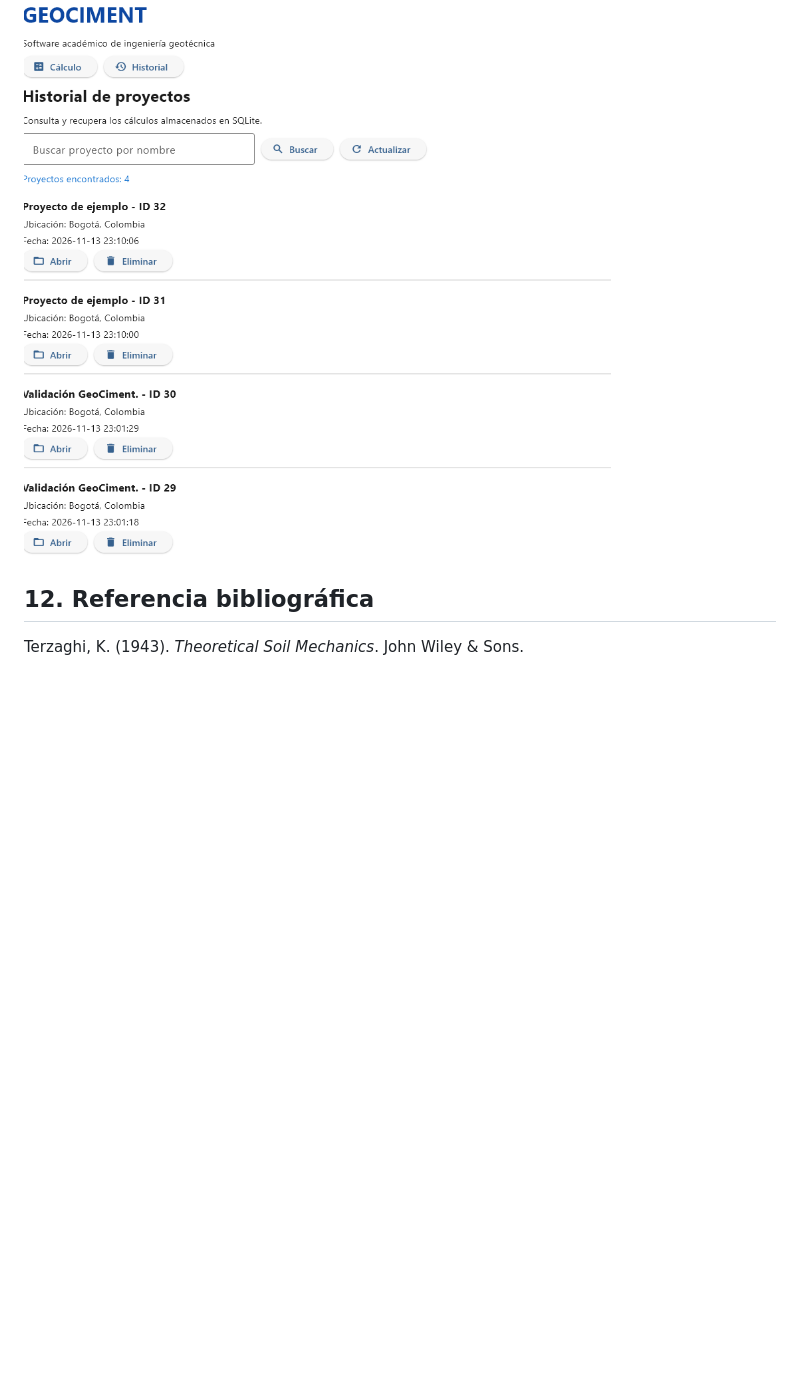
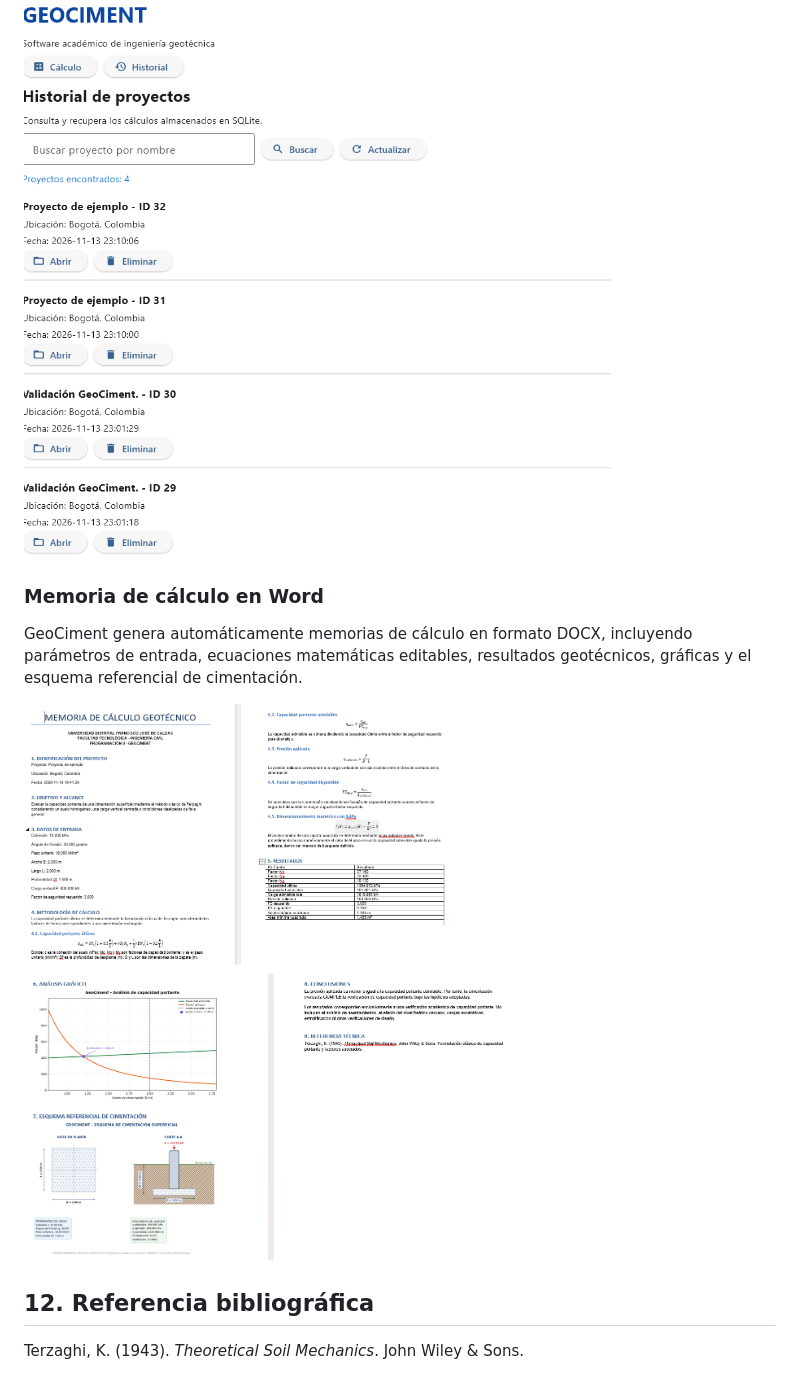
Before and after one commit to jeissonsteveperez-web/GeoCiment, a Markdown page: README.md, the part around the change. Drawn GitHub-style; pictures changed too: ejemplos/memoria_word.png (added); blank space fills up the shorter version.

Commit message:
Documentar esquema y memoria Word de GeoCiment

```diff
--- a/README.md
+++ b/README.md
@@ -258,6 +258,15 @@ La base de datos y los reportes de trabajo se generan localmente.
 
 ![Historial SQLite](./ejemplos/historial.png)
 
+### Memoria de cálculo en Word
+
+GeoCiment genera automáticamente memorias de cálculo
+en formato DOCX, incluyendo parámetros de entrada,
+ecuaciones matemáticas editables, resultados geotécnicos,
+gráficas y el esquema referencial de cimentación.
+
+![Memoria de cálculo generada por GeoCiment](./ejemplos/memoria_word.png)
+
 ## 12. Referencia bibliográfica
 
 Terzaghi, K. (1943). *Theoretical Soil Mechanics*. John Wiley & Sons.
```
Also changed, not shown: ejemplos/resultados.png.
